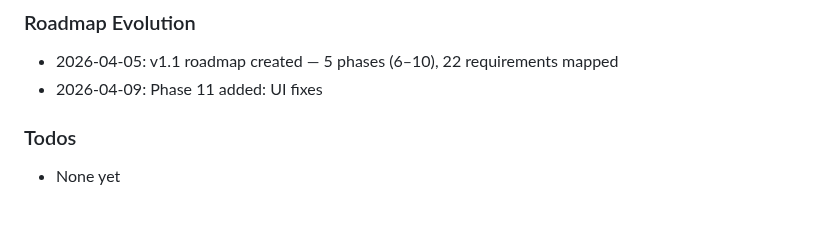
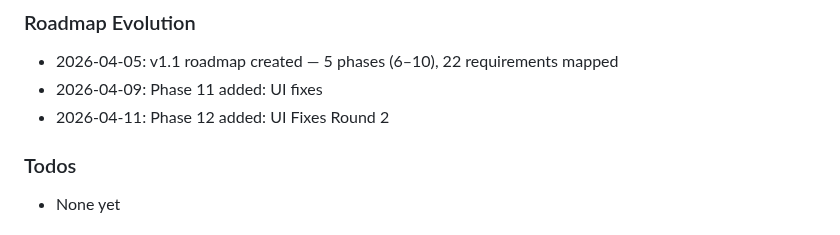
Before and after one commit to jacobem1836/Vinyl-Scraper, a Markdown page: .planning/STATE.md, the part around the change. GitHub-like rendering.

```diff
--- a/.planning/STATE.md
+++ b/.planning/STATE.md
@@ -72,6 +72,7 @@ See: .planning/PROJECT.md
 
 - 2026-04-05: v1.1 roadmap created — 5 phases (6–10), 22 requirements mapped
 - 2026-04-09: Phase 11 added: UI fixes
+- 2026-04-11: Phase 12 added: UI Fixes Round 2
 
 ### Todos
 
```
Also changed, not shown: .planning/ROADMAP.md (+10 -0 lines), 1 other file.
